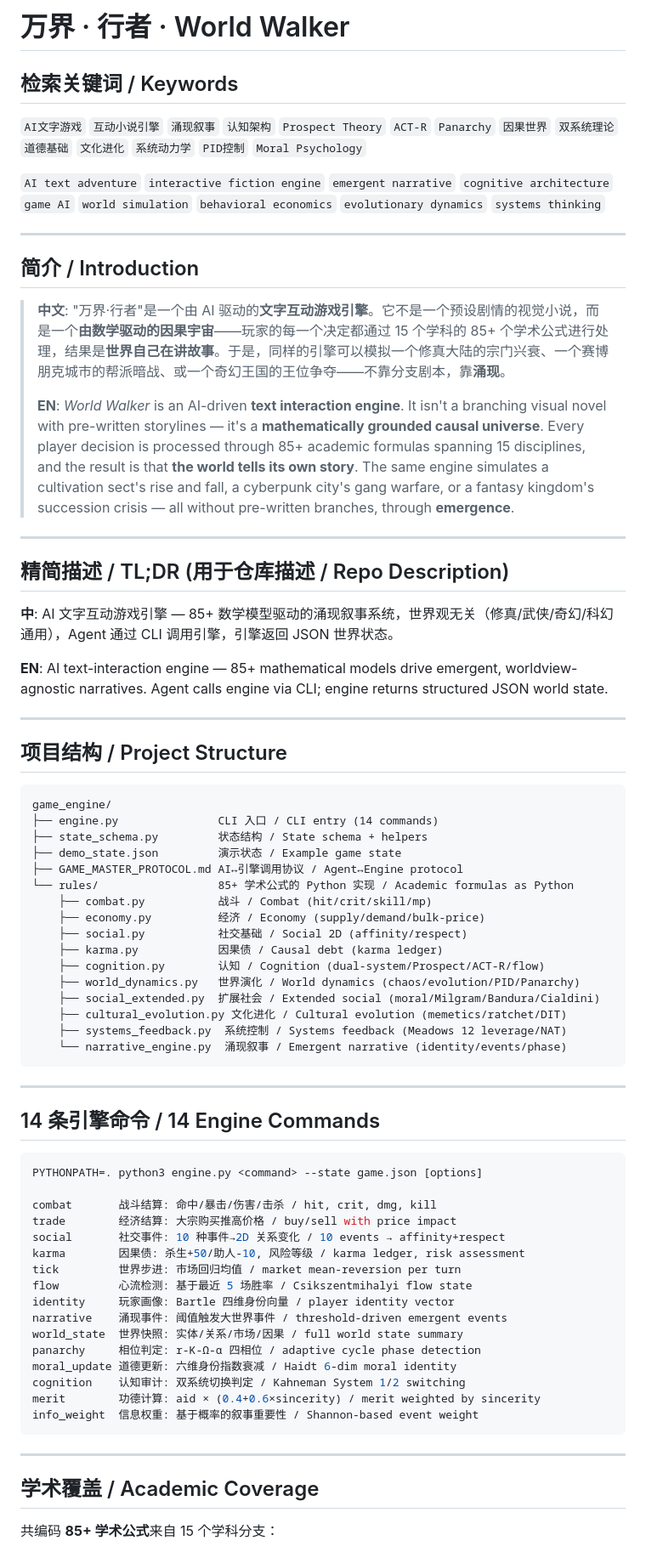
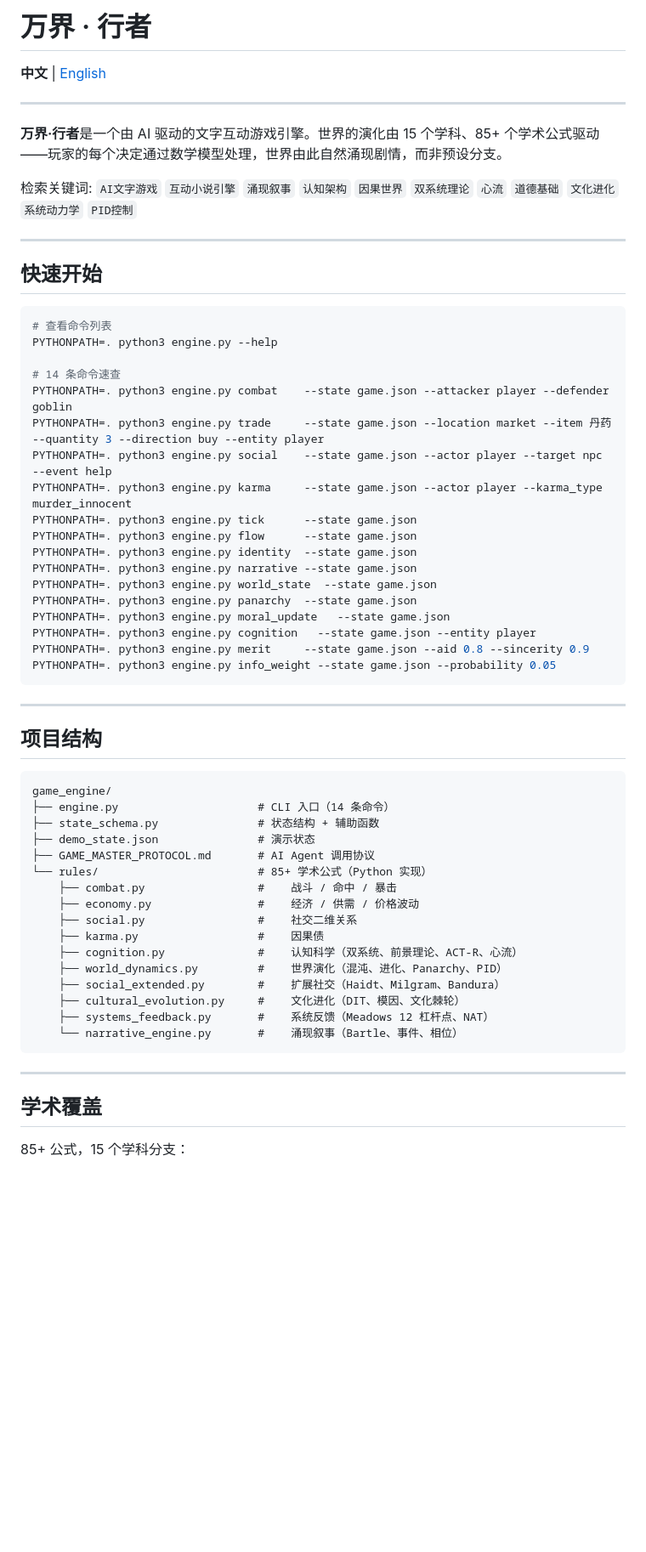
Before and after one commit to Morningstar202604/world-walker, a Markdown page: README.md, the part around one of its changes. Shown at 85% size. GitHub-like rendering; blank space fills up the shorter version.

Commit message:
docs: 中英双语 README 分离 + 链接切换
按用户要求:
- README.md 纯中文，README.en.md 纯英文
- 顶部提供语言切换链接 (中文|English)
- 去除中英混合，保持每份文件语言纯正
- 修复命令遗漏 python3 的问题

````diff
--- a/README.md
+++ b/README.md
@@ -1,78 +1,64 @@
-# 万界 · 行者 · World Walker
+# 万界 · 行者
 
-## 检索关键词 / Keywords
-
-`AI文字游戏` `互动小说引擎` `涌现叙事` `认知架构` `Prospect Theory` `ACT-R` `Panarchy`
-`因果世界` `双系统理论` `道德基础` `文化进化` `系统动力学` `PID控制` `Moral Psychology`
-
-`AI text adventure` `interactive fiction engine` `emergent narrative` `cognitive architecture`
-`game AI` `world simulation` `behavioral economics` `evolutionary dynamics` `systems thinking`
+**中文** | [English](README.en.md)
 
 ---
 
-## 简介 / Introduction
+**万界·行者**是一个由 AI 驱动的文字互动游戏引擎。世界的演化由 15 个学科、85+ 个学术公式驱动——玩家的每个决定通过数学模型处理，世界由此自然涌现剧情，而非预设分支。
 
-> **中文**: "万界·行者"是一个由 AI 驱动的**文字互动游戏引擎**。它不是一个预设剧情的视觉小说，而是一个**由数学驱动的因果宇宙**——玩家的每一个决定都通过 15 个学科的 85+ 个学术公式进行处理，结果是**世界自己在讲故事**。于是，同样的引擎可以模拟一个修真大陆的宗门兴衰、一个赛博朋克城市的帮派暗战、或一个奇幻王国的王位争夺——不靠分支剧本，靠**涌现**。
->
-> **EN**: *World Walker* is an AI-driven **text interaction engine**. It isn't a branching visual novel with pre-written storylines — it's a **mathematically grounded causal universe**. Every player decision is processed through 85+ academic formulas spanning 15 disciplines, and the result is that **the world tells its own story**. The same engine simulates a cultivation sect's rise and fall, a cyberpunk city's gang warfare, or a fantasy kingdom's succession crisis — all without pre-written branches, through **emergence**.
+检索关键词: `AI文字游戏` `互动小说引擎` `涌现叙事` `认知架构` `因果世界` `双系统理论` `心流` `道德基础` `文化进化` `系统动力学` `PID控制`
 
 ---
 
-## 精简描述 / TL;DR (用于仓库描述 / Repo Description)
+## 快速开始
 
-**中**: AI 文字互动游戏引擎 — 85+ 数学模型驱动的涌现叙事系统，世界观无关（修真/武侠/奇幻/科幻通用），Agent 通过 CLI 调用引擎，引擎返回 JSON 世界状态。
+```bash
+# 查看命令列表
+PYTHONPATH=. python3 engine.py --help
 
-**EN**: AI text-interaction engine — 85+ mathematical models drive emergent, worldview-agnostic narratives. Agent calls engine via CLI; engine returns structured JSON world state.
-
----
-
-## 项目结构 / Project Structure
-
-```
-game_engine/
-├── engine.py               CLI 入口 / CLI entry (14 commands)
-├── state_schema.py         状态结构 / State schema + helpers
-├── demo_state.json         演示状态 / Example game state
-├── GAME_MASTER_PROTOCOL.md AI↔引擎调用协议 / Agent↔Engine protocol
-└── rules/                  85+ 学术公式的 Python 实现 / Academic formulas as Python
-    ├── combat.py           战斗 / Combat (hit/crit/skill/mp)
-    ├── economy.py          经济 / Economy (supply/demand/bulk-price)
-    ├── social.py           社交基础 / Social 2D (affinity/respect)
-    ├── karma.py            因果债 / Causal debt (karma ledger)
-    ├── cognition.py        认知 / Cognition (dual-system/Prospect/ACT-R/flow)
-    ├── world_dynamics.py   世界演化 / World dynamics (chaos/evolution/PID/Panarchy)
-    ├── social_extended.py  扩展社会 / Extended social (moral/Milgram/Bandura/Cialdini)
-    ├── cultural_evolution.py 文化进化 / Cultural evolution (memetics/ratchet/DIT)
-    ├── systems_feedback.py  系统控制 / Systems feedback (Meadows 12 leverage/NAT)
-    └── narrative_engine.py  涌现叙事 / Emergent narrative (identity/events/phase)
+# 14 条命令速查
+PYTHONPATH=. python3 engine.py combat    --state game.json --attacker player --defender goblin
+PYTHONPATH=. python3 engine.py trade     --state game.json --location market --item 丹药 --quantity 3 --direction buy --entity player
+PYTHONPATH=. python3 engine.py social    --state game.json --actor player --target npc --event help
+PYTHONPATH=. python3 engine.py karma     --state game.json --actor player --karma_type murder_innocent
+PYTHONPATH=. python3 engine.py tick      --state game.json
+PYTHONPATH=. python3 engine.py flow      --state game.json
+PYTHONPATH=. python3 engine.py identity  --state game.json
+PYTHONPATH=. python3 engine.py narrative --state game.json
+PYTHONPATH=. python3 engine.py world_state  --state game.json
+PYTHONPATH=. python3 engine.py panarchy  --state game.json
+PYTHONPATH=. python3 engine.py moral_update   --state game.json
+PYTHONPATH=. python3 engine.py cognition   --state game.json --entity player
+PYTHONPATH=. python3 engine.py merit     --state game.json --aid 0.8 --sincerity 0.9
+PYTHONPATH=. python3 engine.py info_weight --state game.json --probability 0.05
 ```
 
 ---
 
-## 14 条引擎命令 / 14 Engine Commands
+## 项目结构
 
-```bash
-PYTHONPATH=. python3 engine.py <command> --state game.json [options]
-
-combat       战斗结算: 命中/暴击/伤害/击杀 / hit, crit, dmg, kill
-trade        经济结算: 大宗购买推高价格 / buy/sell with price impact
-social       社交事件: 10 种事件→2D 关系变化 / 10 events → affinity+respect
-karma        因果债: 杀生+50/助人-10, 风险等级 / karma ledger, risk assessment
-tick         世界步进: 市场回归均值 / market mean-reversion per turn
-flow         心流检测: 基于最近 5 场胜率 / Csikszentmihalyi flow state
-identity     玩家画像: Bartle 四维身份向量 / player identity vector
-narrative    涌现事件: 阈值触发大世界事件 / threshold-driven emergent events
-world_state  世界快照: 实体/关系/市场/因果 / full world state summary
-panarchy     相位判定: r-K-Ω-α 四相位 / adaptive cycle phase detection
-moral_update 道德更新: 六维身份指数衰减 / Haidt 6-dim moral identity
-cognition    认知审计: 双系统切换判定 / Kahneman System 1/2 switching
-merit        功德计算: aid × (0.4+0.6×sincerity) / merit weighted by sincerity
-info_weight  信息权重: 基于概率的叙事重要性 / Shannon-based event weight
+```
+game_engine/
+├── engine.py                     # CLI 入口（14 条命令）
+├── state_schema.py               # 状态结构 + 辅助函数
+├── demo_state.json               # 演示状态
+├── GAME_MASTER_PROTOCOL.md       # AI Agent 调用协议
+└── rules/                        # 85+ 学术公式（Python 实现）
+    ├── combat.py                 #    战斗 / 命中 / 暴击
+    ├── economy.py                #    经济 / 供需 / 价格波动
+    ├── social.py                 #    社交二维关系
+    ├── karma.py                  #    因果债
+    ├── cognition.py              #    认知科学（双系统、前景理论、ACT-R、心流）
+    ├── world_dynamics.py         #    世界演化（混沌、进化、Panarchy、PID）
+    ├── social_extended.py        #    扩展社交（Haidt、Milgram、Bandura）
+    ├── cultural_evolution.py     #    文化进化（DIT、模因、文化棘轮）
+    ├── systems_feedback.py       #    系统反馈（Meadows 12 杠杆点、NAT）
+    └── narrative_engine.py       #    涌现叙事（Bartle、事件、相位）
 ```
 
 ---
 
-## 学术覆盖 / Academic Coverage
+## 学术覆盖
 
-共编码 **85+ 学术公式**来自 15 个学科分支：
+85+ 公式，15 个学科分支：
 
````
Also changed, not shown: other parts of README.md (+19 -28 lines), README.en.md (added, +96 -0 lines).
